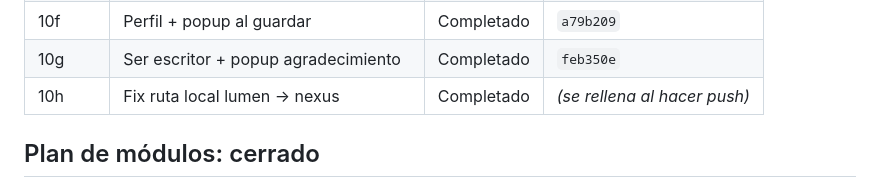
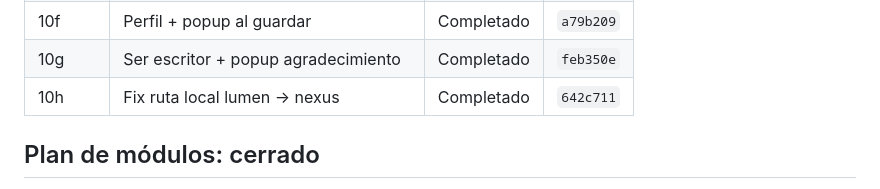
Before and after one commit to AdrianchoCoder/Lumen---Digital-Reading-and-Writing-Platform, a Markdown page: docs/desarrollo/README.md, the part around the change. Rendered like a GitHub page.

Commit message:
docs: registrar hash de fix ruta local (10h)

```diff
--- a/docs/desarrollo/README.md
+++ b/docs/desarrollo/README.md
@@ -41,7 +41,7 @@ Documentación viva del proyecto de **Ingeniería de Software** (colegio).
 | 10e | Ficha de historia (opción A) | Completado | `68cb6a7` |
 | 10f | Perfil + popup al guardar | Completado | `a79b209` |
 | 10g | Ser escritor + popup agradecimiento | Completado | `feb350e` |
-| 10h | Fix ruta local lumen → nexus | Completado | *(se rellena al hacer push)* |
+| 10h | Fix ruta local lumen → nexus | Completado | `642c711` |
 
 ## Plan de módulos: cerrado
 
```
Also changed, not shown: docs/desarrollo/CHANGELOG.md (+1 -1 lines), docs/desarrollo/GIT-PUNTOS-DE-GUARDADO.md (+1 -1 lines).
